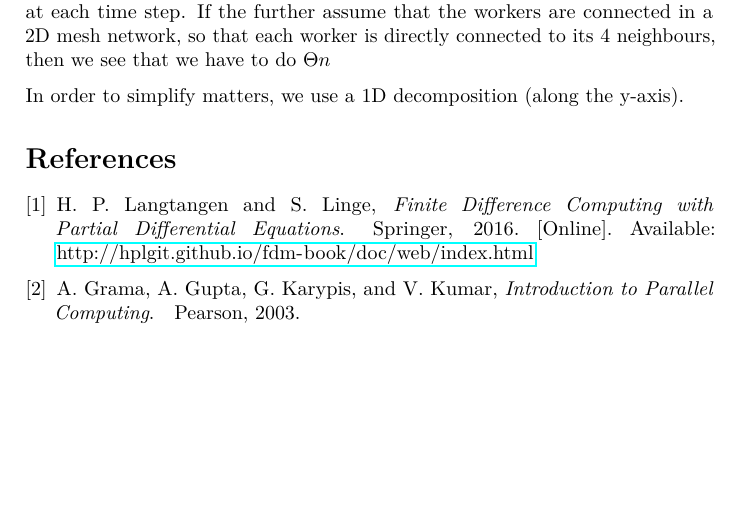
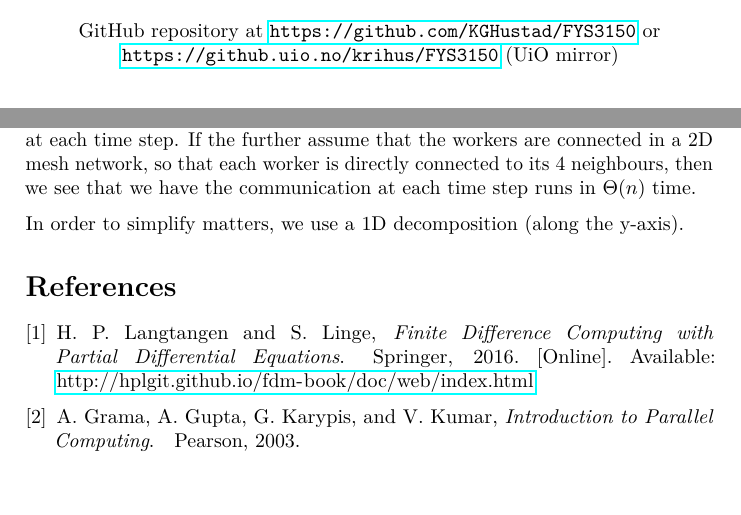
Before and after one commit to KGHustad/FYS3150, a LaTeX paper (project5/report.tex, which reads project5/chapters/notes_on_implementation.tex): part of page 5 of 5 before the commit and two parts of pages 1 and 5 of 5 after it, the two joined at a grey line, cut at the place of the change, the shorter picture padded with empty space. Compiled offline with pdfLaTeX.

Commit message:
Wrote some stuff

```diff
--- a/project5/chapters/notes_on_implementation.tex
+++ b/project5/chapters/notes_on_implementation.tex
@@ -5,6 +5,6 @@ With the explicit scheme, we can compute $v_{ij}^l$ for all $i, j \in \indexseti
 
 Since there are $(N - 1)^2$ independent values to be computed, the finest decomposition we could make, would be a 2D decomposition with $(N - 1)^2$ workers.
 
-If one assumes that the values have already been distributed among the $\frac{N^2}{n^2}$ workers, and that each worker is responsible for computing $n^2$ values. This would lead to each worker having to communicate $4n$ values to its neighbour workers at each time step. If the further assume that the workers are connected in a 2D mesh network, so that each worker is directly connected to its 4 neighbours, then we see that we have to do $\bigtheta n$
+If one assumes that the values have already been distributed among the $\frac{N^2}{n^2}$ workers, and that each worker is responsible for computing $n^2$ values. This would lead to each worker having to communicate $4n$ values to its neighbour workers at each time step. If the further assume that the workers are connected in a 2D mesh network, so that each worker is directly connected to its 4 neighbours, then we see that we have the communication at each time step runs in $\bigtheta (n)$ time.
 
 In order to simplify matters, we use a 1D decomposition (along the y-axis).
--- a/project5/report.tex
+++ b/project5/report.tex
@@ -62,6 +62,15 @@
 \noindent
 This is an abstract
 \end{abstract}
+
+\vfill
+
+
+\begin{center}
+    GitHub repository at \url{https://github.com/KGHustad/FYS3150}
+    or \url{https://github.uio.no/krihus/FYS3150} (UiO mirror)
+\end{center}
+
 
 \pagebreak
 
```
